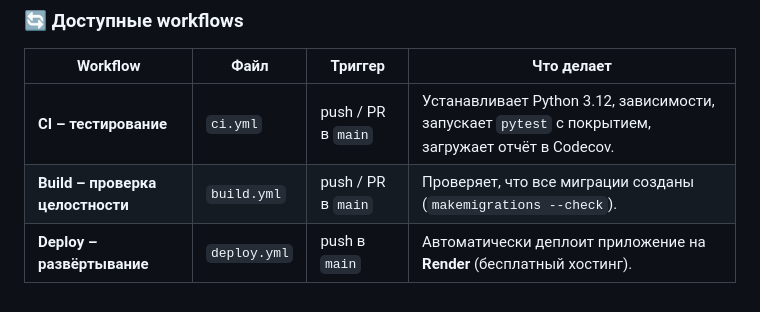
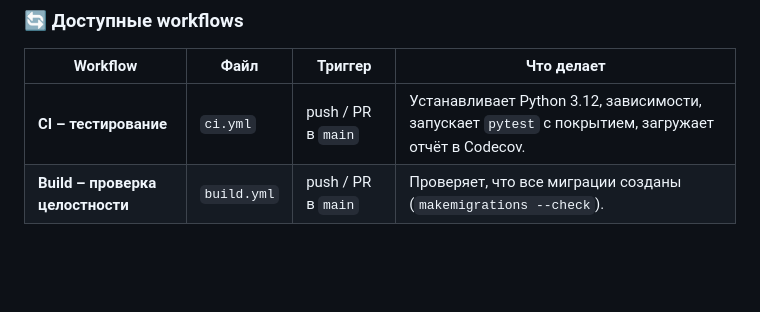
Before and after one commit to SergoTrafimov/ProgramSystemZuparova, a Markdown page: README.md, the part around the change. GitHub-like rendering; blank space fills up the shorter version.

```diff
--- a/README.md
+++ b/README.md
@@ -115,4 +115,3 @@ Codecov (покрытие)
 |----------|------|---------|-------------|
 | **CI – тестирование** | `ci.yml` | push / PR в `main` | Устанавливает Python 3.12, зависимости, запускает `pytest` с покрытием, загружает отчёт в Codecov. |
 | **Build – проверка целостности** | `build.yml` | push / PR в `main` | Проверяет, что все миграции созданы (`makemigrations --check`). |
-| **Deploy – развёртывание** | `deploy.yml` | push в `main` | Автоматически деплоит приложение на **Render** (бесплатный хостинг). |
```
